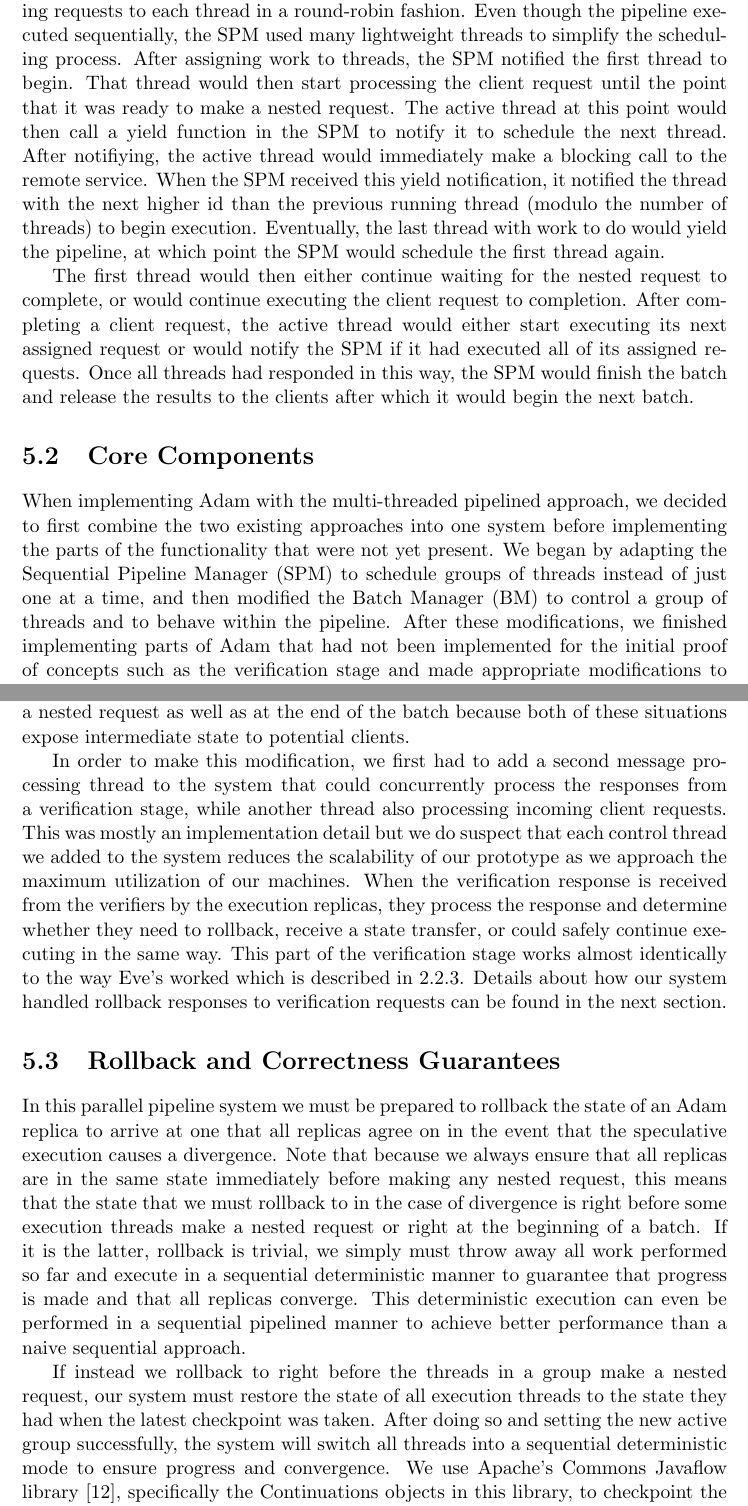
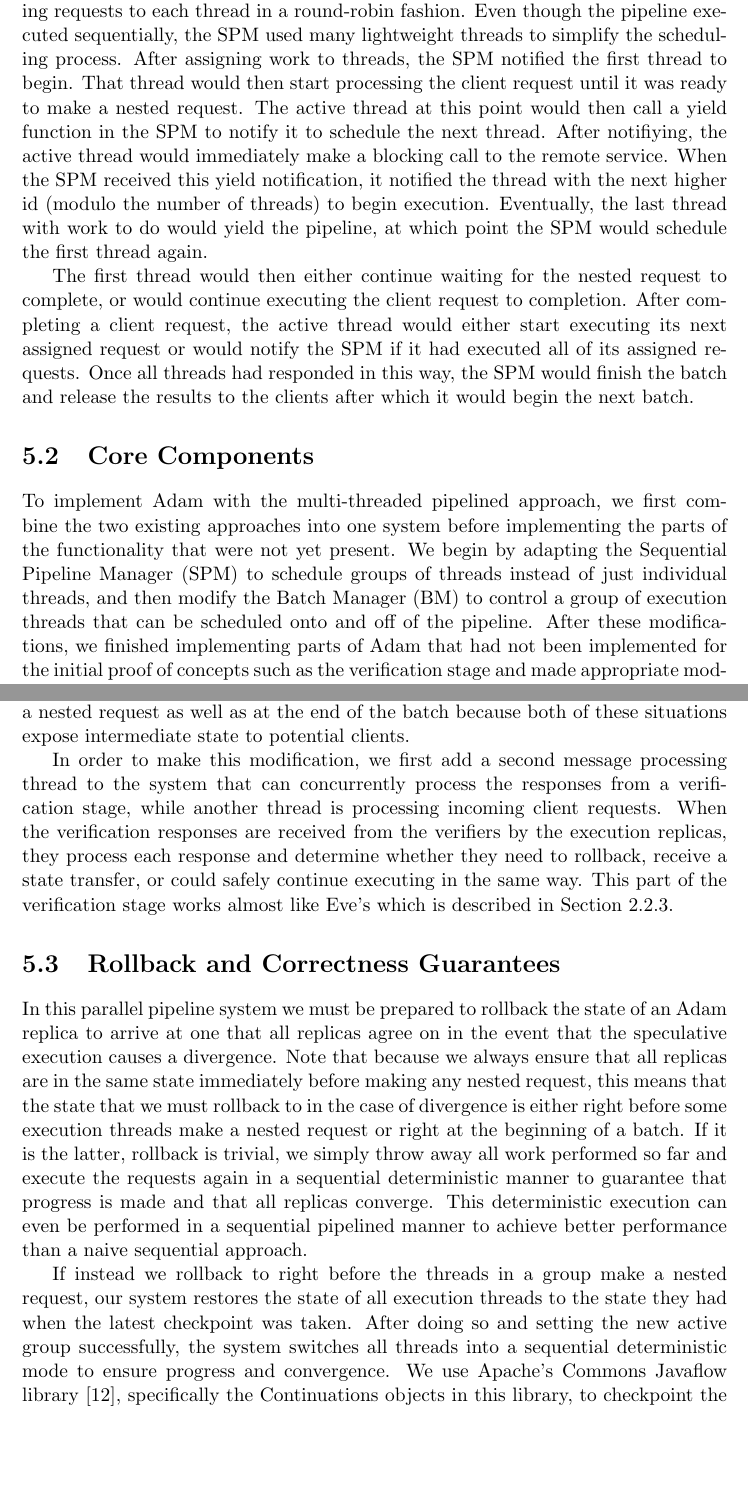
Before and after one commit to dwetterau/thesis, a LaTeX thesis (main.tex): two parts of pages 20 and 23 of 34, joined at a grey line, cut so that both start at the same text, the shorter picture padded with empty space. Compiled offline with pdfLaTeX.

Commit message:
Finished Alvisi changes through chapter 5.

```diff
--- a/main.tex
+++ b/main.tex
@@ -339,20 +339,19 @@ This code was very straightforward but it served as the inspiration for the more
 The SPM began the execution of a batch of requests by deterministically assigning requests to each thread in a round-robin fashion.
 Even though the pipeline executed sequentially, the SPM used many lightweight threads to simplify the scheduling process.
 After assigning work to threads, the SPM notified the first thread to begin.
-That thread would then start processing the client request until the point that it was ready to make a nested request.
+That thread would then start processing the client request until it was ready to make a nested request.
 The active thread at this point would then call a yield function in the SPM to notify it to schedule the next thread. After notifiying, the active thread would immediately make a blocking call to the remote service.
-When the SPM received this yield notification, it notified the thread with the next higher id than the previous running thread (modulo the number of threads) to begin execution.
+When the SPM received this yield notification, it notified the thread with the next higher id (modulo the number of threads) to begin execution.
 Eventually, the last thread with work to do would yield the pipeline, at which point the SPM would schedule the first thread again.
 
 The first thread would then either continue waiting for the nested request to complete, or would continue executing the client request to completion.
 After completing a client request, the active thread would either start executing its next assigned request or would notify the SPM if it had executed all of its assigned requests.
 Once all threads had responded in this way, the SPM would finish the batch and release the results to the clients after which it would begin the next batch.
 
-% Maybe rename this to core components or something?
 \section{Core Components}
 
-When implementing Adam with the multi-threaded pipelined approach, we decided to first combine the two existing approaches into one system before implementing the parts of the functionality that were not yet present.
-We began by adapting the Sequential Pipeline Manager (SPM) to schedule groups of threads instead of just one at a time, and then modified the Batch Manager (BM) to control a group of threads and to behave within the pipeline.
+To implement Adam with the multi-threaded pipelined approach, we first combine the two existing approaches into one system before implementing the parts of the functionality that were not yet present.
+We begin by adapting the Sequential Pipeline Manager (SPM) to schedule groups of threads instead of just individual threads, and then modify the Batch Manager (BM) to control a group of execution threads that can be scheduled onto and off of the pipeline.
 After these modifications, we finished implementing parts of Adam that had not been implemented for the initial proof of concepts such as the verification stage and made appropriate modifications to other existing parts of the code base to support both multi-threading and pipelining simultaneously.
 
 \subsection{The Parallel Pipeline Manager}
@@ -406,20 +405,20 @@ When we inherited the existing proof of concept Adam implementation, the verific
 In Eve, the system was only required to send out a verification message at the end of the computation of a batch to ensure that all replicas converged \cite{eve}.
 In Adam however, the verification process must be performed before any execution thread makes a nested request as well as at the end of the batch because both of these situations expose intermediate state to potential clients.
 
-In order to make this modification, we first had to add a second message processing thread to the system that could concurrently process the responses from a verification stage, while another thread also processing incoming client requests.
-This was mostly an implementation detail but we do suspect that each control thread we added to the system reduces the scalability of our prototype as we approach the maximum utilization of our machines.
-When the verification response is received from the verifiers by the execution replicas, they process the response and determine whether they need to rollback, receive a state transfer, or could safely continue executing in the same way.
-This part of the verification stage works almost identically to the way Eve's worked which is described in \ref{EveVerification}.
-Details about how our system handled rollback responses to verification requests can be found in the next section.
+% There was a sentence here about adding extra threads being a bad thing: This was the case with threads that were spinning inefficiently
+% but after we eliminated these troublesome issues, this was no longer the case
 
+In order to make this modification, we first add a second message processing thread to the system that can concurrently process the responses from a verification stage, while another thread is processing incoming client requests.
+When the verification responses are received from the verifiers by the execution replicas, they process each response and determine whether they need to rollback, receive a state transfer, or could safely continue executing in the same way.
+This part of the verification stage works almost like Eve's which is described in Section \ref{EveVerification}.
 \section{Rollback and Correctness Guarantees}
 
 In this parallel pipeline system we must be prepared to rollback the state of an Adam replica to arrive at one that all replicas agree on in the event that the speculative execution causes a divergence.
-Note that because we always ensure that all replicas are in the same state immediately before making any nested request, this means that the state that we must rollback to in the case of divergence is right before some execution threads make a nested request or right at the beginning of a batch.
-If it is the latter, rollback is trivial, we simply must throw away all work performed so far and execute in a sequential deterministic manner to guarantee that progress is made and that all replicas converge.
+Note that because we always ensure that all replicas are in the same state immediately before making any nested request, this means that the state that we must rollback to in the case of divergence is either right before some execution threads make a nested request or right at the beginning of a batch.
+If it is the latter, rollback is trivial, we simply throw away all work performed so far and execute the requests again in a sequential deterministic manner to guarantee that progress is made and that all replicas converge.
 This deterministic execution can even be performed in a sequential pipelined manner to achieve better performance than a naive sequential approach.
 
-If instead we rollback to right before the threads in a group make a nested request, our system must restore the state of all execution threads to the state they had when the latest checkpoint was taken. After doing so and setting the new active group successfully, the system will switch all threads into a sequential deterministic mode to ensure progress and convergence.
+If instead we rollback to right before the threads in a group make a nested request, our system restores the state of all execution threads to the state they had when the latest checkpoint was taken. After doing so and setting the new active group successfully, the system switches all threads into a sequential deterministic mode to ensure progress and convergence.
 We use Apache's Commons Javaflow library \cite{javaflow}, specifically the Continuations objects in this library, to checkpoint the stack of each execution thread.
 In addition to the stack, Adam also requires that the objects referenced in the stack are deep copied to the Merkle tree, an operation that is automatically performed simply by annotating the prototype code.
 This allows us to restore this stack and all referenced objects during a rollback and guarantee that all execution threads are in the exact state they were in right before the nested request was made on each replica.
```
Also changed, not shown: main.tex (36 more changed lines).
